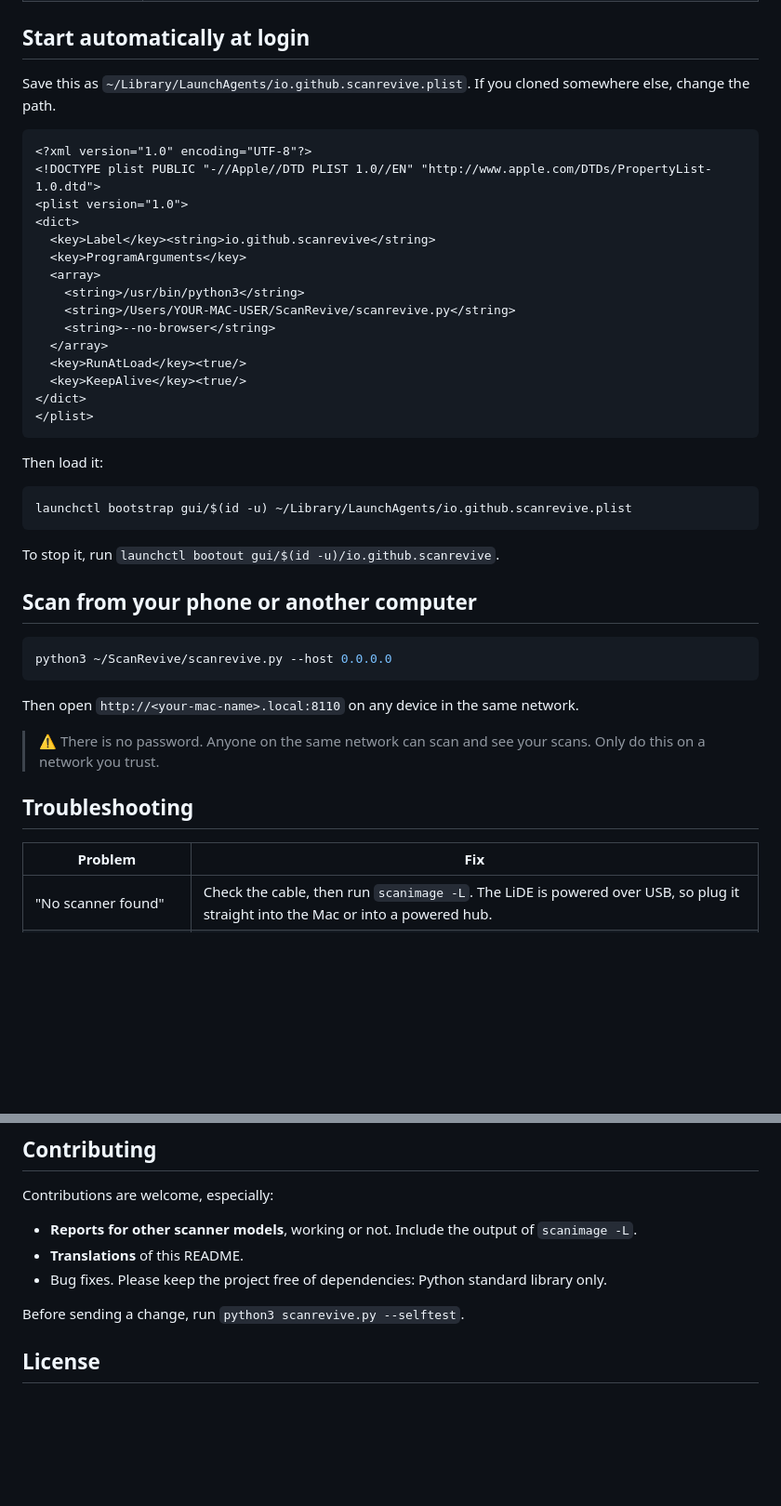
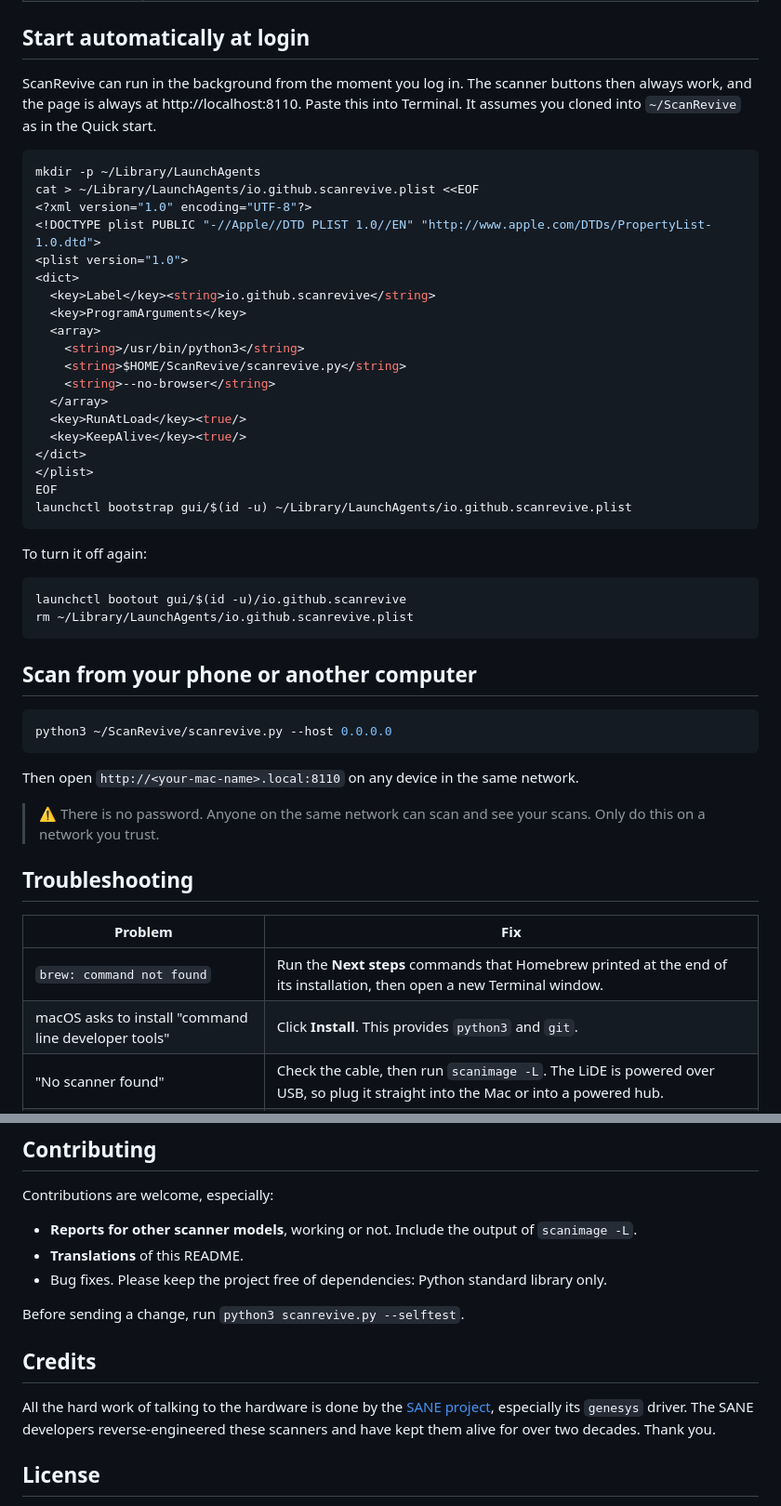
Before and after one commit to paromeosi/scanrevive, a Markdown page: README.md, 2 parts joined by grey strips. Shown at 93% size. Rendered like a GitHub page; blank space fills up the shorter version.

````diff
--- a/README.md
+++ b/README.md
@@ -89,9 +97,12 @@ python3 scanrevive.py [--port 8110] [--host 127.0.0.1] [--out ~/Pictures/ScanRev
 
 ## Start automatically at login
 
-Save this as `~/Library/LaunchAgents/io.github.scanrevive.plist`. If you cloned somewhere else, change the path.
+ScanRevive can run in the background from the moment you log in. The scanner buttons then always work, and the page is always at http://localhost:8110.
+Paste this into Terminal. It assumes you cloned into `~/ScanRevive` as in the Quick start.
 
-```xml
+```bash
+mkdir -p ~/Library/LaunchAgents
+cat > ~/Library/LaunchAgents/io.github.scanrevive.plist <<EOF
 <?xml version="1.0" encoding="UTF-8"?>
 <!DOCTYPE plist PUBLIC "-//Apple//DTD PLIST 1.0//EN" "http://www.apple.com/DTDs/PropertyList-1.0.dtd">
 <plist version="1.0">
@@ -100,22 +111,23 @@ Save this as `~/Library/LaunchAgents/io.github.scanrevive.plist`. If you cloned
   <key>ProgramArguments</key>
   <array>
     <string>/usr/bin/python3</string>
-    <string>/Users/YOUR-MAC-USER/ScanRevive/scanrevive.py</string>
+    <string>$HOME/ScanRevive/scanrevive.py</string>
     <string>--no-browser</string>
   </array>
   <key>RunAtLoad</key><true/>
   <key>KeepAlive</key><true/>
 </dict>
 </plist>
-```
-
-Then load it:
-
-```bash
+EOF
 launchctl bootstrap gui/$(id -u) ~/Library/LaunchAgents/io.github.scanrevive.plist
 ```
 
-To stop it, run `launchctl bootout gui/$(id -u)/io.github.scanrevive`.
+To turn it off again:
+
+```bash
+launchctl bootout gui/$(id -u)/io.github.scanrevive
+rm ~/Library/LaunchAgents/io.github.scanrevive.plist
+```
 
 ## Scan from your phone or another computer
 
@@ -131,6 +143,8 @@ Then open `http://<your-mac-name>.local:8110` on any device in the same network.
 
 | Problem | Fix |
 |---|---|
+| `brew: command not found` | Run the **Next steps** commands that Homebrew printed at the end of its installation, then open a new Terminal window. |
+| macOS asks to install "command line developer tools" | Click **Install**. This provides `python3` and `git`. |
 | "No scanner found" | Check the cable, then run `scanimage -L`. The LiDE is powered over USB, so plug it straight into the Mac or into a powered hub. |
 | "Error during device I/O" | Unplug the scanner and plug it back in. ScanRevive reconnects within a few seconds. |
 | "The scanner is busy" | Another program, or a second ScanRevive window started from Terminal, is using it. Close that program. |
@@ -161,6 +206,11 @@ Contributions are welcome, especially:
 - Bug fixes. Please keep the project free of dependencies: Python standard library only.
 
 Before sending a change, run `python3 scanrevive.py --selftest`.
+
+## Credits
+
+All the hard work of talking to the hardware is done by the [SANE project](http://www.sane-project.org/), especially its `genesys` driver.
+The SANE developers reverse-engineered these scanners and have kept them alive for over two decades. Thank you.
 
 ## License
 
````
Also changed, not shown: other parts of README.md (+40 -1 lines).
